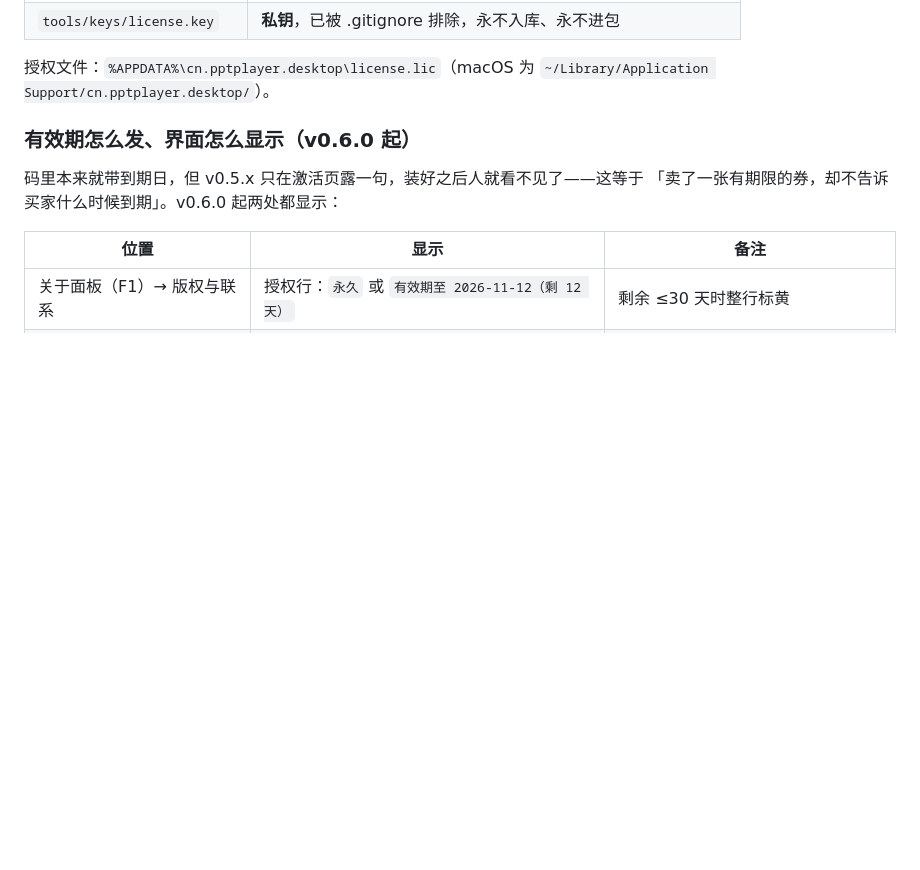
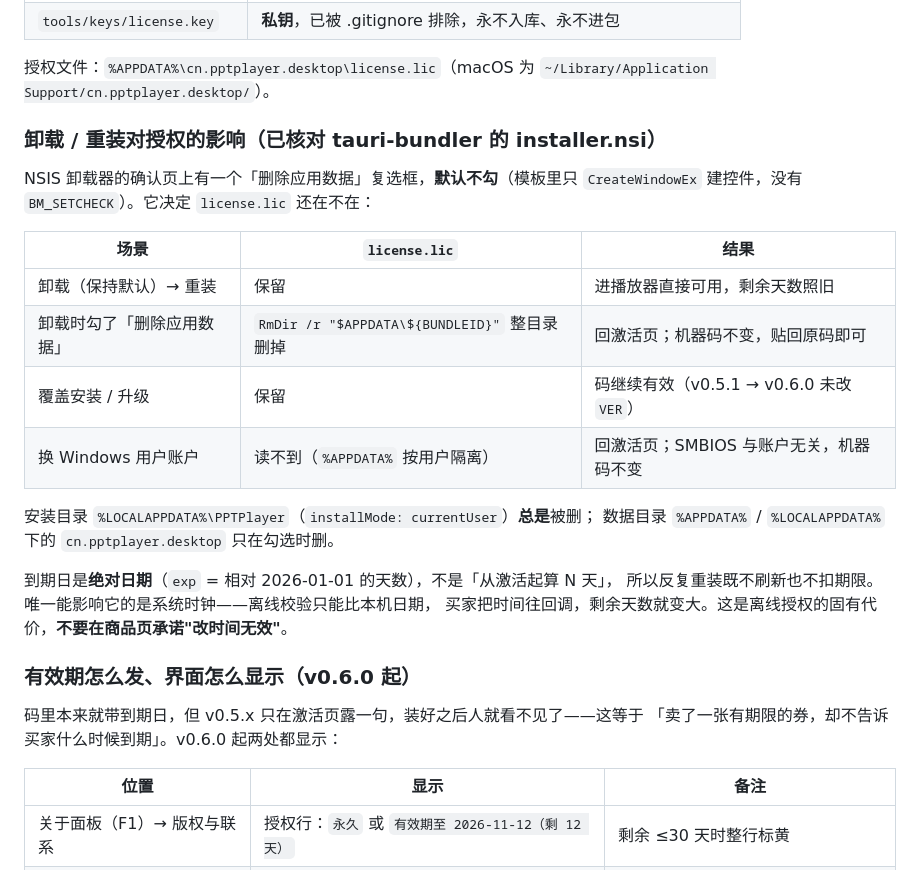
Before and after one commit to Vincent-chao-lang/pptplayer-windows, a Markdown page: README.md, the part around the change. Drawn GitHub-style; blank space fills up the shorter version.

Commit message:
docs: 写清卸载重装对授权的影响
NSIS 卸载器确认页的「删除应用数据」复选框默认不勾（模板里建控件时没有
BM_SETCHECK），所以常规卸载重装后 license.lic 还在，重装即用、不用重新输码；
勾了才会 RmDir /r 掉 %APPDATA%\cn.pptplayer.desktop。

顺便写清：到期日是码里的绝对日期（exp 相对 2026-01-01 的天数），
不是"从激活起算 N 天"，重装既不刷新也不扣天数；能影响它的只有系统时钟，
所以别承诺"改时间无效"。发码 SOP 与商品页 FAQ 同步补这一条。

```diff
--- a/README.md
+++ b/README.md
@@ -131,6 +131,25 @@ node desktop/tools/sync-web.mjs     # dist/PPTPlayer.html -> desktop/web/index.h
 | `tools/keys/license.key` | **私钥**，已被 .gitignore 排除，永不入库、永不进包 |
 
 授权文件：`%APPDATA%\cn.pptplayer.desktop\license.lic`（macOS 为 `~/Library/Application Support/cn.pptplayer.desktop/`）。
+
+### 卸载 / 重装对授权的影响（已核对 tauri-bundler 的 installer.nsi）
+
+NSIS 卸载器的确认页上有一个「删除应用数据」复选框，**默认不勾**（模板里只
+`CreateWindowEx` 建控件，没有 `BM_SETCHECK`）。它决定 `license.lic` 还在不在：
+
+| 场景 | `license.lic` | 结果 |
+|---|---|---|
+| 卸载（保持默认）→ 重装 | 保留 | 进播放器直接可用，剩余天数照旧 |
+| 卸载时勾了「删除应用数据」 | `RmDir /r "$APPDATA\${BUNDLEID}"` 整目录删掉 | 回激活页；机器码不变，贴回原码即可 |
+| 覆盖安装 / 升级 | 保留 | 码继续有效（v0.5.1 → v0.6.0 未改 `VER`） |
+| 换 Windows 用户账户 | 读不到（`%APPDATA%` 按用户隔离） | 回激活页；SMBIOS 与账户无关，机器码不变 |
+
+安装目录 `%LOCALAPPDATA%\PPTPlayer`（`installMode: currentUser`）**总是**被删；
+数据目录 `%APPDATA%` / `%LOCALAPPDATA%` 下的 `cn.pptplayer.desktop` 只在勾选时删。
+
+到期日是**绝对日期**（`exp` = 相对 2026-01-01 的天数），不是「从激活起算 N 天」，
+所以反复重装既不刷新也不扣期限。唯一能影响它的是系统时钟——离线校验只能比本机日期，
+买家把时间往回调，剩余天数就变大。这是离线授权的固有代价，**不要在商品页承诺"改时间无效"**。
 
 ### 有效期怎么发、界面怎么显示（v0.6.0 起）
 
```
